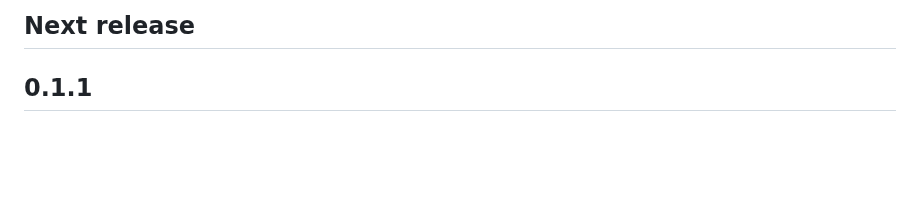
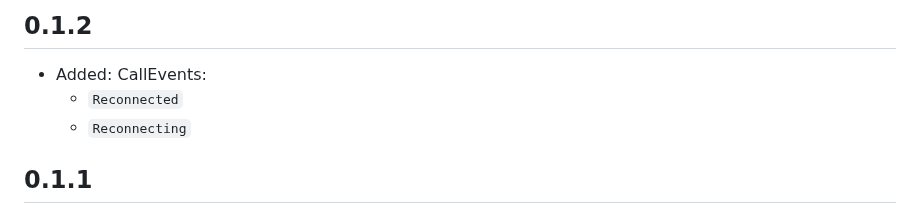
Before and after one commit to cybex-dev/twilio_voice, a Markdown page: CHANGELOG.md, the part around the change. Rendered like a GitHub page; blank space fills up the shorter version.

Commit message:
Updated changelog

```diff
--- a/CHANGELOG.md
+++ b/CHANGELOG.md
@@ -1,4 +1,7 @@
-## Next release
+## 0.1.2
+* Added: CallEvents:
+  * `Reconnected`
+  * `Reconnecting`
 
 ## 0.1.1
 
```
